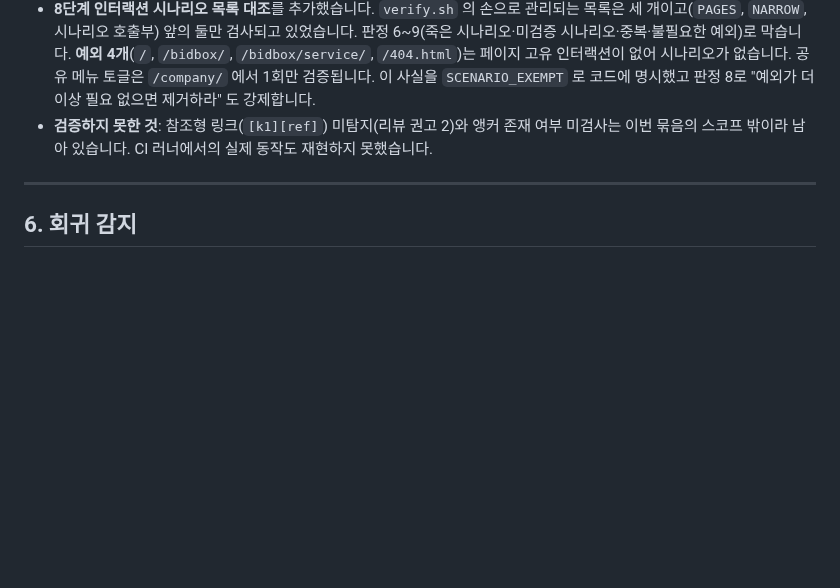
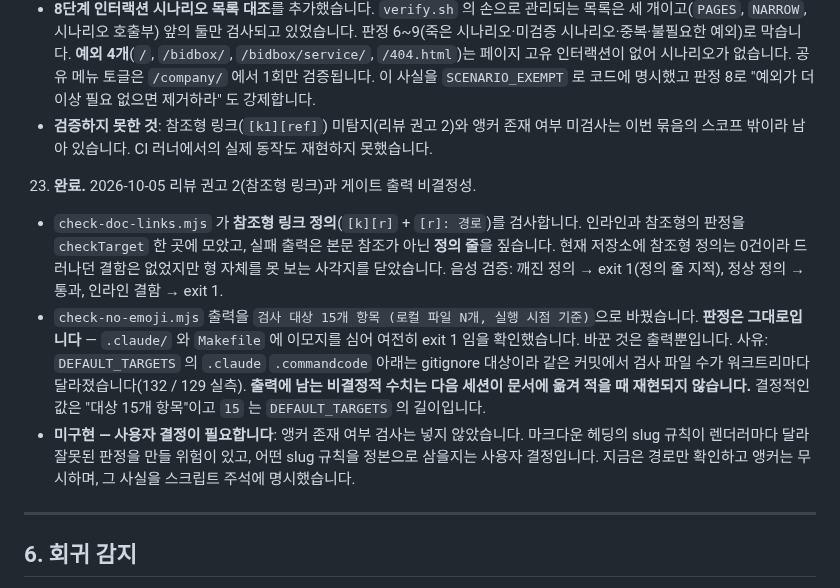
Before and after one commit to kwanbum217/NARANI_HomePage, a Markdown page: docs/context/CURRENT_STATE.md, the part around the change. Rendered like a GitHub page; blank space fills up the shorter version.

Commit message:
docs: 참조형 링크 검사와 출력 결정화를 기록한다

```diff
--- a/docs/context/CURRENT_STATE.md
+++ b/docs/context/CURRENT_STATE.md
@@ -619,6 +619,24 @@ Firefox 본문 대비, 컴포넌트 치수, 인터랙션, 320px 가로 넘침은
      여부 미검사는 이번 묶음의 스코프 밖이라 남아 있습니다. CI 러너에서의 실제
      동작도 재현하지 못했습니다.
 
+23. **완료.** 2026-10-05 리뷰 권고 2(참조형 링크)과 게이트 출력 비결정성.
+   - `check-doc-links.mjs` 가 **참조형 링크 정의**(`[k][r]` + `[r]: 경로`)를
+     검사합니다. 인라인과 참조형의 판정을 `checkTarget` 한 곳에 모았고, 실패 출력은
+     본문 참조가 아닌 **정의 줄**을 짚습니다. 현재 저장소에 참조형 정의는 0건이라
+     드러나던 결함은 없었지만 형 자체를 못 보는 사각지를 닫았습니다.
+     음성 검증: 깨진 정의 → exit 1(정의 줄 지적), 정상 정의 → 통과, 인라인 결함 → exit 1.
+   - `check-no-emoji.mjs` 출력을 `검사 대상 15개 항목 (로컬 파일 N개, 실행 시점 기준)`으로
+     바꿨습니다. **판정은 그대로입니다** — `.claude/` 와 `Makefile` 에 이모지를 심어
+     여전히 exit 1 임을 확인했습니다. 바꾼 것은 출력뿐입니다.
+     사유: `DEFAULT_TARGETS` 의 `.claude` `.commandcode` 아래는 gitignore 대상이라
+     같은 커밋에서 검사 파일 수가 워크트리마다 달라졌습니다(132 / 129 실측).
+     **출력에 남는 비결정적 수치는 다음 세션이 문서에 옮겨 적을 때 재현되지 않습니다.**
+     결정적인 값은 "대상 15개 항목"이고 `15` 는 `DEFAULT_TARGETS` 의 길이입니다.
+   - **미구현 — 사용자 결정이 필요합니다**: 앵커 존재 여부 검사는 넣지 않았습니다.
+     마크다운 헤딩의 slug 규칙이 렌더러마다 달라 잘못된 판정을 만들 위험이 있고,
+     어떤 slug 규칙을 정본으로 삼을지는 사용자 결정입니다. 지금은 경로만 확인하고
+     앵커는 무시하며, 그 사실을 스크립트 주석에 명시했습니다.
+
 ---
 
 ## 6. 회귀 감지
```
Also changed, not shown: docs/spec/QA_AND_A11Y.md (+2 -2 lines).
